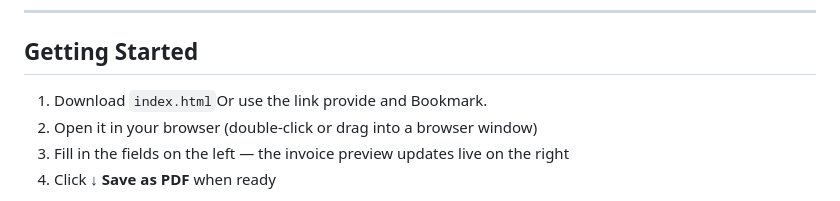
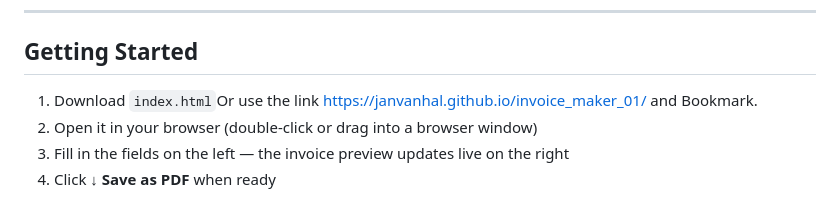
Before and after one commit to JanVanHal/invoice_maker_01, a Markdown page: README.md, the part around the change. Drawn GitHub-style.

```diff
--- a/README.md
+++ b/README.md
@@ -6,7 +6,7 @@ A single-file HTML invoice tool. No installation, no login, no internet required
 
 ## Getting Started
 
-1. Download `index.html`Or use the link provide and Bookmark.
+1. Download `index.html`Or use the link https://janvanhal.github.io/invoice_maker_01/ and Bookmark.
 2. Open it in your browser (double-click or drag into a browser window)
 3. Fill in the fields on the left — the invoice preview updates live on the right
 4. Click **↓ Save as PDF** when ready
```
